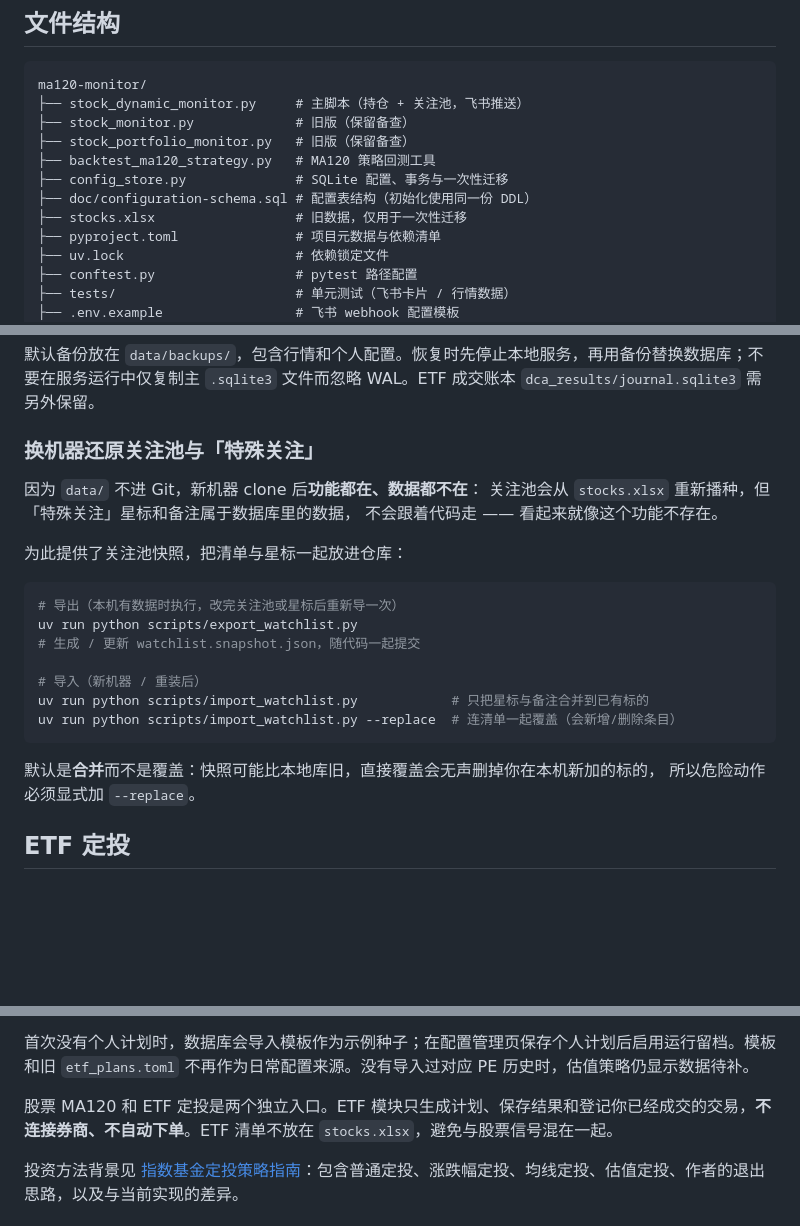
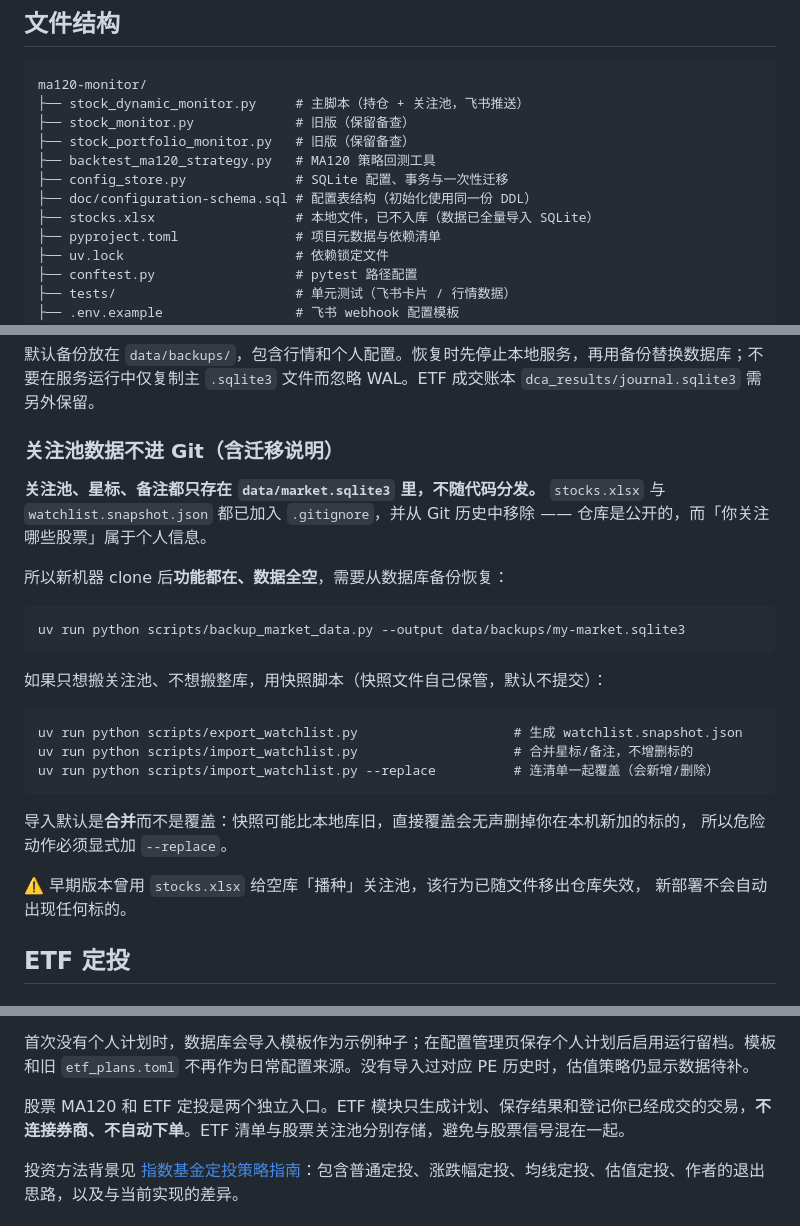
Before and after one commit to fanyohom/ma120-monitor, a Markdown page: README.md, 3 parts joined by grey strips. Drawn GitHub-style; blank space fills up the shorter version.

Commit message:
docs: 同步「关注池数据不进 Git」后的说明
stocks.xlsx 与 watchlist.snapshot.json 已移出仓库，README 里
「新机器从 stocks.xlsx 播种」的说法不再成立，改成从数据库备份恢复。

同时修正两处引用：文件树标注 stocks.xlsx 为本地文件；
ETF 章节不再拿已移除的 xlsx 作参照。

````diff
--- a/README.md
+++ b/README.md
@@ -47,7 +47,7 @@ ma120-monitor/
 ├── backtest_ma120_strategy.py   # MA120 策略回测工具
 ├── config_store.py              # SQLite 配置、事务与一次性迁移
 ├── doc/configuration-schema.sql # 配置表结构（初始化使用同一份 DDL）
-├── stocks.xlsx                  # 旧数据，仅用于一次性迁移
+├── stocks.xlsx                  # 本地文件，已不入库（数据已全量导入 SQLite）
 ├── pyproject.toml               # 项目元数据与依赖清单
 ├── uv.lock                      # 依赖锁定文件
 ├── conftest.py                  # pytest 路径配置
@@ -223,26 +223,31 @@ uv run python scripts/backup_market_data.py --output data/backups/my-market.sqli
 
 默认备份放在 `data/backups/`，包含行情和个人配置。恢复时先停止本地服务，再用备份替换数据库；不要在服务运行中仅复制主 `.sqlite3` 文件而忽略 WAL。ETF 成交账本 `dca_results/journal.sqlite3` 需另外保留。
 
-### 换机器还原关注池与「特殊关注」
+### 关注池数据不进 Git（含迁移说明）
 
-因为 `data/` 不进 Git，新机器 clone 后**功能都在、数据都不在**：
-关注池会从 `stocks.xlsx` 重新播种，但「特殊关注」星标和备注属于数据库里的数据，
-不会跟着代码走 —— 看起来就像这个功能不存在。
+**关注池、星标、备注都只存在 `data/market.sqlite3` 里，不随代码分发。**
+`stocks.xlsx` 与 `watchlist.snapshot.json` 都已加入 `.gitignore`，并从 Git 历史中移除
+—— 仓库是公开的，而「你关注哪些股票」属于个人信息。
 
-为此提供了关注池快照，把清单与星标一起放进仓库：
+所以新机器 clone 后**功能都在、数据全空**，需要从数据库备份恢复：
 
-```powershell
-# 导出（本机有数据时执行，改完关注池或星标后重新导一次）
-uv run python scripts/export_watchlist.py
-# 生成 / 更新 watchlist.snapshot.json，随代码一起提交
-
-# 导入（新机器 / 重装后）
-uv run python scripts/import_watchlist.py            # 只把星标与备注合并到已有标的
-uv run python scripts/import_watchlist.py --replace  # 连清单一起覆盖（会新增/删除条目）
+```
+uv run python scripts/backup_market_data.py --output data/backups/my-market.sqlite3
 ```
 
-默认是**合并**而不是覆盖：快照可能比本地库旧，直接覆盖会无声删掉你在本机新加的标的，
+如果只想搬关注池、不想搬整库，用快照脚本（快照文件自己保管，默认不提交）：
+
+```
+uv run python scripts/export_watchlist.py                    # 生成 watchlist.snapshot.json
+uv run python scripts/import_watchlist.py                    # 合并星标/备注，不增删标的
+uv run python scripts/import_watchlist.py --replace          # 连清单一起覆盖（会新增/删除）
+```
+
+导入默认是**合并**而不是覆盖：快照可能比本地库旧，直接覆盖会无声删掉你在本机新加的标的，
 所以危险动作必须显式加 `--replace`。
+
+⚠️ 早期版本曾用 `stocks.xlsx` 给空库「播种」关注池，该行为已随文件移出仓库失效，
+新部署不会自动出现任何标的。
 
 ## ETF 定投
 
@@ -268,7 +273,7 @@ uv run python web_app.py
 
 首次没有个人计划时，数据库会导入模板作为示例种子；在配置管理页保存个人计划后启用运行留档。模板和旧 `etf_plans.toml` 不再作为日常配置来源。没有导入过对应 PE 历史时，估值策略仍显示数据待补。
 
-股票 MA120 和 ETF 定投是两个独立入口。ETF 模块只生成计划、保存结果和登记你已经成交的交易，**不连接券商、不自动下单**。ETF 清单不放在 `stocks.xlsx`，避免与股票信号混在一起。
+股票 MA120 和 ETF 定投是两个独立入口。ETF 模块只生成计划、保存结果和登记你已经成交的交易，**不连接券商、不自动下单**。ETF 清单与股票关注池分别存储，避免与股票信号混在一起。
 
 投资方法背景见 [指数基金定投策略指南](doc/index-fund-investment-guide.md)：包含普通定投、涨跌幅定投、均线定投、估值定投、作者的退出思路，以及与当前实现的差异。
 
````
